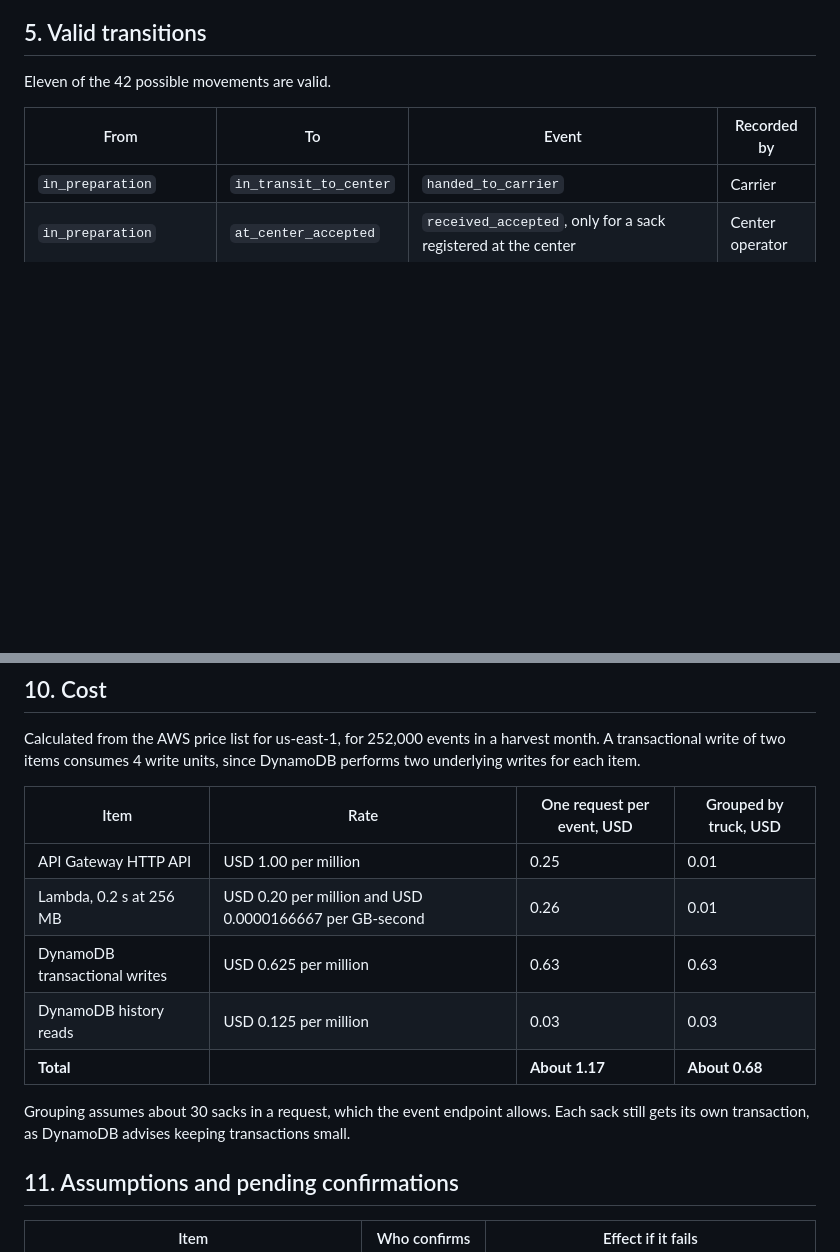
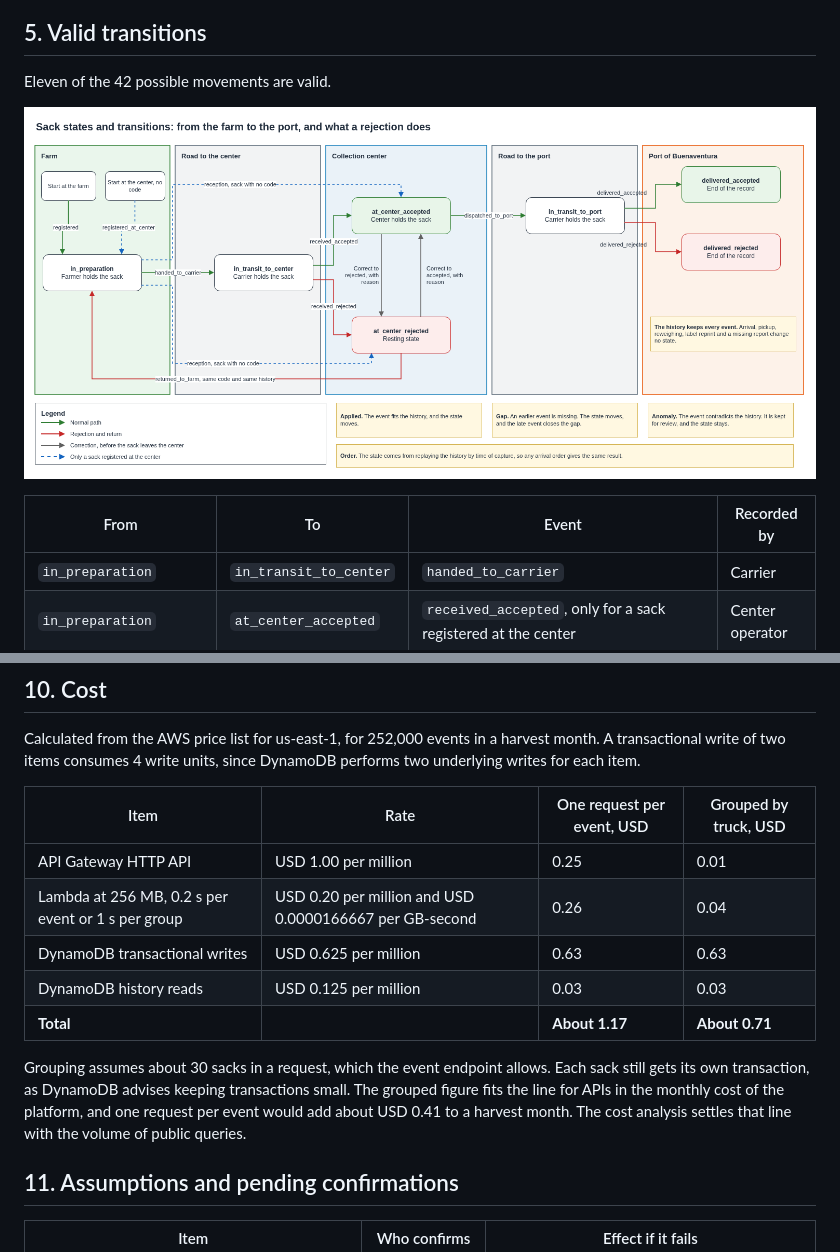
Before and after one commit to aromapacifico-devops/aromapacifico-devops-docs, a Markdown page: docs/traceability/sack-states.md, 2 parts joined by grey strips. Rendered like a GitHub page; pictures changed too: docs/architecture/diagrams/08-sack-state-model.drawio.png (added); blank space fills up the shorter version.

```diff
--- a/docs/traceability/sack-states.md
+++ b/docs/traceability/sack-states.md
@@ -97,6 +97,8 @@ Arrival is an event with no change of state, because a center can receive 400 sa
 ## 5. Valid transitions
 
 Eleven of the 42 possible movements are valid.
+
+![States and transitions of a sack](../architecture/diagrams/08-sack-state-model.drawio.png)
 
 | From | To | Event | Recorded by |
 |---|---|---|---|
@@ -211,12 +213,12 @@ Calculated from the AWS price list for us-east-1, for 252,000 events in a harves
 | Item | Rate | One request per event, USD | Grouped by truck, USD |
 |---|---|---|---|
 | API Gateway HTTP API | USD 1.00 per million | 0.25 | 0.01 |
-| Lambda, 0.2 s at 256 MB | USD 0.20 per million and USD 0.0000166667 per GB-second | 0.26 | 0.01 |
+| Lambda at 256 MB, 0.2 s per event or 1 s per group | USD 0.20 per million and USD 0.0000166667 per GB-second | 0.26 | 0.04 |
 | DynamoDB transactional writes | USD 0.625 per million | 0.63 | 0.63 |
 | DynamoDB history reads | USD 0.125 per million | 0.03 | 0.03 |
-| **Total** | | **About 1.17** | **About 0.68** |
+| **Total** | | **About 1.17** | **About 0.71** |
 
-Grouping assumes about 30 sacks in a request, which the event endpoint allows. Each sack still gets its own transaction, as DynamoDB advises keeping transactions small.
+Grouping assumes about 30 sacks in a request, which the event endpoint allows. Each sack still gets its own transaction, as DynamoDB advises keeping transactions small. The grouped figure fits the line for APIs in the monthly cost of the platform, and one request per event would add about USD 0.41 to a harvest month. The cost analysis settles that line with the volume of public queries.
 
 ## 11. Assumptions and pending confirmations
 
```
Also changed, not shown: docs/architecture/README.md (+1 -0 lines), 4 other files.
